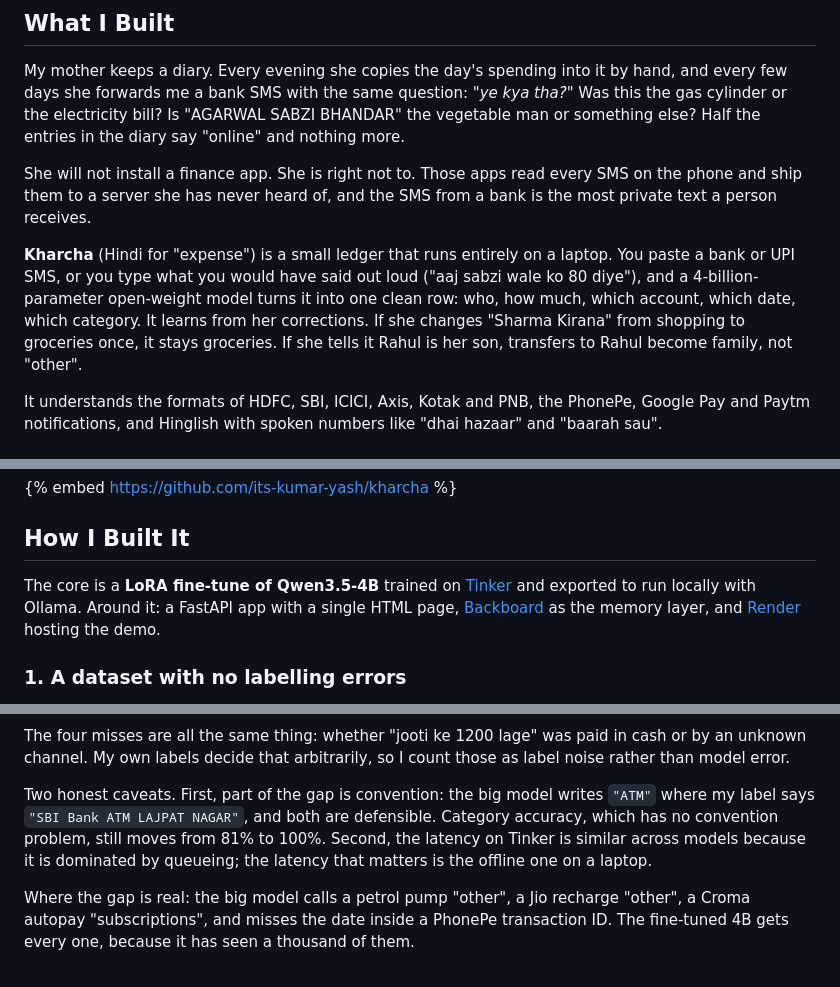
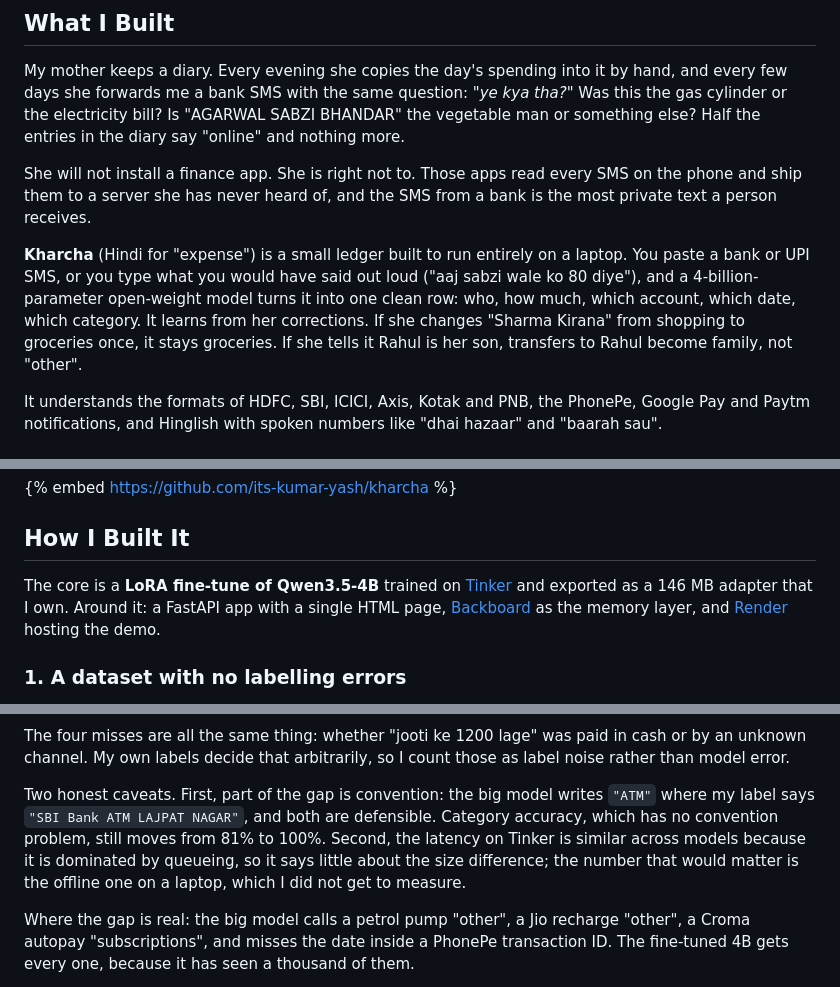
Before and after one commit to its-kumar-yash/kharcha, a Markdown page: POST.md, 3 parts joined by grey strips. GitHub-like rendering.

Commit message:
POST.md: align claims with what shipped

```diff
--- a/POST.md
+++ b/POST.md
@@ -12,7 +12,7 @@ My mother keeps a diary. Every evening she copies the day's spending into it by
 
 She will not install a finance app. She is right not to. Those apps read every SMS on the phone and ship them to a server she has never heard of, and the SMS from a bank is the most private text a person receives.
 
-**Kharcha** (Hindi for "expense") is a small ledger that runs entirely on a laptop. You paste a bank or UPI SMS, or you type what you would have said out loud ("aaj sabzi wale ko 80 diye"), and a 4-billion-parameter open-weight model turns it into one clean row: who, how much, which account, which date, which category. It learns from her corrections. If she changes "Sharma Kirana" from shopping to groceries once, it stays groceries. If she tells it Rahul is her son, transfers to Rahul become family, not "other".
+**Kharcha** (Hindi for "expense") is a small ledger built to run entirely on a laptop. You paste a bank or UPI SMS, or you type what you would have said out loud ("aaj sabzi wale ko 80 diye"), and a 4-billion-parameter open-weight model turns it into one clean row: who, how much, which account, which date, which category. It learns from her corrections. If she changes "Sharma Kirana" from shopping to groceries once, it stays groceries. If she tells it Rahul is her son, transfers to Rahul become family, not "other".
 
 It understands the formats of HDFC, SBI, ICICI, Axis, Kotak and PNB, the PhonePe, Google Pay and Paytm notifications, and Hinglish with spoken numbers like "dhai hazaar" and "baarah sau".
 
@@ -30,7 +30,7 @@ In the recording: a bank SMS and two spoken notes become ledger rows, "Sharma Ki
 
 ## How I Built It
 
-The core is a **LoRA fine-tune of Qwen3.5-4B** trained on [Tinker](https://thinkingmachines.ai/tinker/) and exported to run locally with Ollama. Around it: a FastAPI app with a single HTML page, [Backboard](https://backboard.io) as the memory layer, and [Render](https://render.com) hosting the demo.
+The core is a **LoRA fine-tune of Qwen3.5-4B** trained on [Tinker](https://thinkingmachines.ai/tinker/) and exported as a 146 MB adapter that I own. Around it: a FastAPI app with a single HTML page, [Backboard](https://backboard.io) as the memory layer, and [Render](https://render.com) hosting the demo.
 
 ### 1. A dataset with no labelling errors
 
@@ -73,7 +73,7 @@ Same 150 held-out messages, same prompt, exact-match on every field. The two bas
 
 The four misses are all the same thing: whether "jooti ke 1200 lage" was paid in cash or by an unknown channel. My own labels decide that arbitrarily, so I count those as label noise rather than model error.
 
-Two honest caveats. First, part of the gap is convention: the big model writes `"ATM"` where my label says `"SBI Bank ATM LAJPAT NAGAR"`, and both are defensible. Category accuracy, which has no convention problem, still moves from 81% to 100%. Second, the latency on Tinker is similar across models because it is dominated by queueing; the latency that matters is the offline one on a laptop.
+Two honest caveats. First, part of the gap is convention: the big model writes `"ATM"` where my label says `"SBI Bank ATM LAJPAT NAGAR"`, and both are defensible. Category accuracy, which has no convention problem, still moves from 81% to 100%. Second, the latency on Tinker is similar across models because it is dominated by queueing, so it says little about the size difference; the number that would matter is the offline one on a laptop, which I did not get to measure.
 
 Where the gap is real: the big model calls a petrol pump "other", a Jio recharge "other", a Croma autopay "subscriptions", and misses the date inside a PhonePe transaction ID. The fine-tuned 4B gets every one, because it has seen a thousand of them.
 
```
Also changed, not shown: other parts of POST.md (+1 -1 lines).
